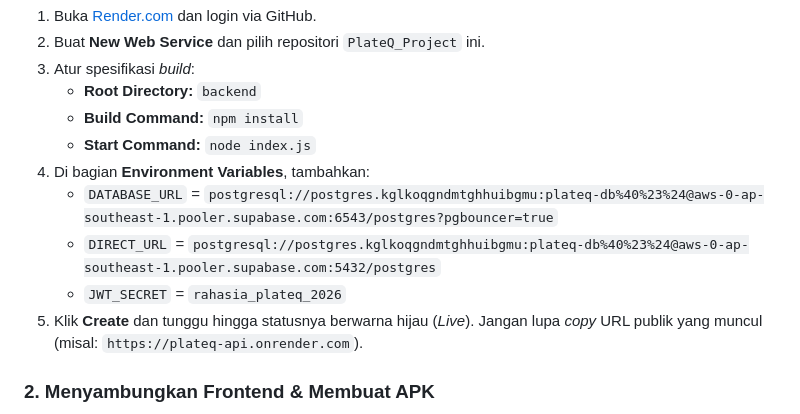
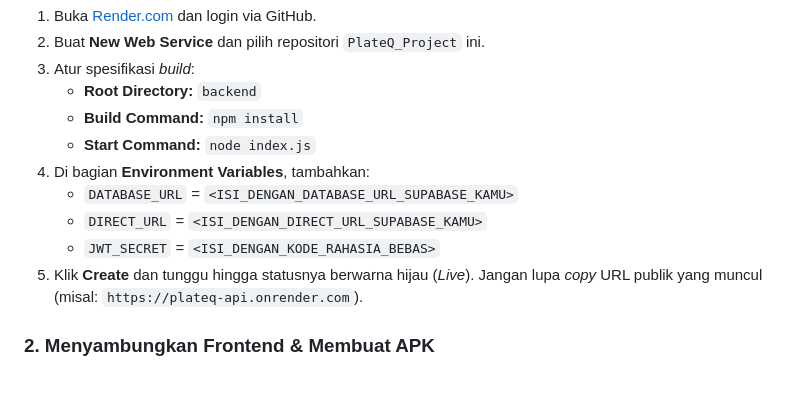
Before and after one commit to SuryaKhan/PlateQ_Project, a Markdown page: README.md, the part around the change. Drawn GitHub-style; blank space fills up the shorter version.

Commit message:
chore: remove sensitive database credentials from README

```diff
--- a/README.md
+++ b/README.md
@@ -19,9 +19,9 @@ Karena aplikasi ini *online*, backend harus dihidupkan 24 jam agar aplikasi di H
    - **Build Command:** `npm install`
    - **Start Command:** `node index.js`
 4. Di bagian **Environment Variables**, tambahkan:
-   - `DATABASE_URL` = `postgresql://postgres.kglkoqgndmtghhuibgmu:plateq-db%40%23%24@aws-0-ap-southeast-1.pooler.supabase.com:6543/postgres?pgbouncer=true`
-   - `DIRECT_URL` = `postgresql://postgres.kglkoqgndmtghhuibgmu:plateq-db%40%23%24@aws-0-ap-southeast-1.pooler.supabase.com:5432/postgres`
-   - `JWT_SECRET` = `rahasia_plateq_2026`
+   - `DATABASE_URL` = `<ISI_DENGAN_DATABASE_URL_SUPABASE_KAMU>`
+   - `DIRECT_URL` = `<ISI_DENGAN_DIRECT_URL_SUPABASE_KAMU>`
+   - `JWT_SECRET` = `<ISI_DENGAN_KODE_RAHASIA_BEBAS>`
 5. Klik **Create** dan tunggu hingga statusnya berwarna hijau (*Live*). Jangan lupa *copy* URL publik yang muncul (misal: `https://plateq-api.onrender.com`).
 
 ### 2. Menyambungkan Frontend & Membuat APK
```
